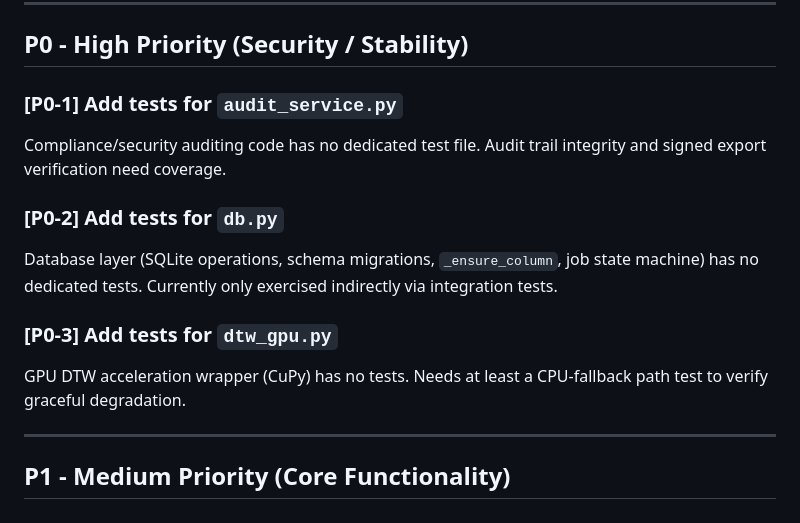
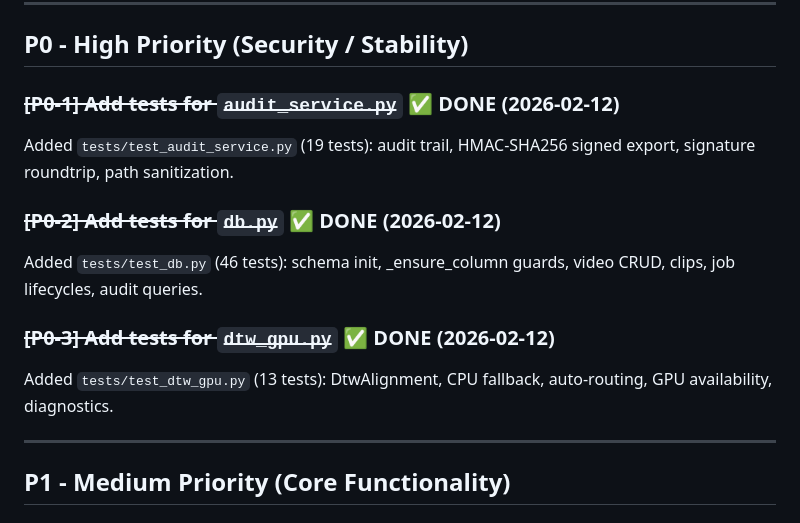
Before and after one commit to maruyamakoju/sopilot, a Markdown page: ISSUES.md, the part around the change. Drawn GitHub-style.

Commit message:
docs: Mark P0 issues as resolved in ISSUES.md
Co-Authored-By: Claude Opus 4.6 <noreply@anthropic.com>

```diff
--- a/ISSUES.md
+++ b/ISSUES.md
@@ -6,14 +6,14 @@ Remaining refactoring and improvement items, prioritized by impact.
 
 ## P0 - High Priority (Security / Stability)
 
-### [P0-1] Add tests for `audit_service.py`
-Compliance/security auditing code has no dedicated test file. Audit trail integrity and signed export verification need coverage.
+### ~~[P0-1] Add tests for `audit_service.py`~~ ✅ DONE (2026-02-12)
+Added `tests/test_audit_service.py` (19 tests): audit trail, HMAC-SHA256 signed export, signature roundtrip, path sanitization.
 
-### [P0-2] Add tests for `db.py`
-Database layer (SQLite operations, schema migrations, `_ensure_column`, job state machine) has no dedicated tests. Currently only exercised indirectly via integration tests.
+### ~~[P0-2] Add tests for `db.py`~~ ✅ DONE (2026-02-12)
+Added `tests/test_db.py` (46 tests): schema init, _ensure_column guards, video CRUD, clips, job lifecycles, audit queries.
 
-### [P0-3] Add tests for `dtw_gpu.py`
-GPU DTW acceleration wrapper (CuPy) has no tests. Needs at least a CPU-fallback path test to verify graceful degradation.
+### ~~[P0-3] Add tests for `dtw_gpu.py`~~ ✅ DONE (2026-02-12)
+Added `tests/test_dtw_gpu.py` (13 tests): DtwAlignment, CPU fallback, auto-routing, GPU availability, diagnostics.
 
 ---
 
```
